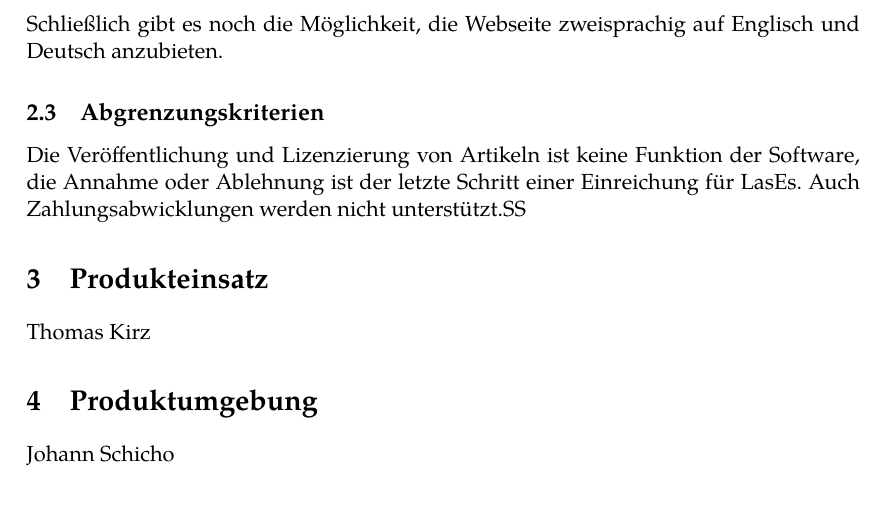
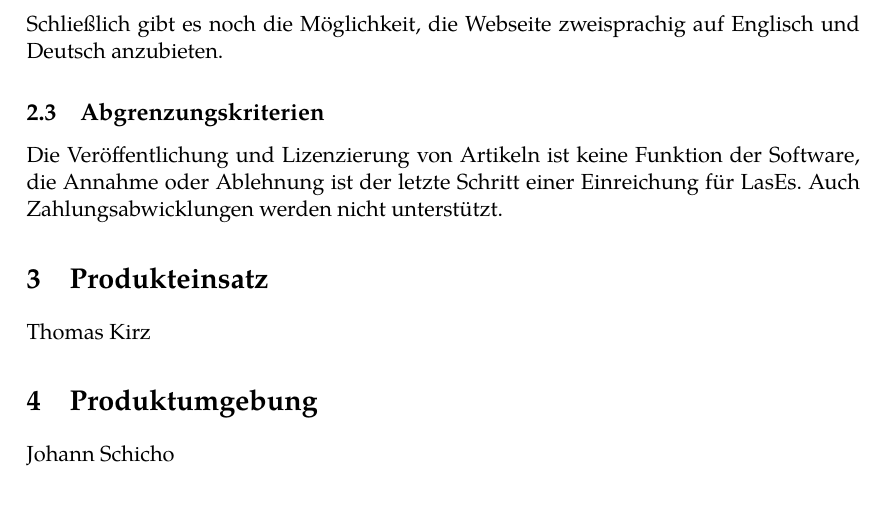
Before and after one commit to guersterst/LasEs, a LaTeX document (docs/Pflichtenheft/Main.tex, which reads docs/Pflichtenheft/Zielbestimmungen.tex): part of page 3 of 4, cut so that both start at the same text. Compiled offline with XeLaTeX.

Commit message:
denazification

```diff
--- a/docs/Pflichtenheft/Zielbestimmungen.tex
+++ b/docs/Pflichtenheft/Zielbestimmungen.tex
@@ -32,4 +32,4 @@ Schließlich gibt es noch die Möglichkeit, die Webseite zweisprachig auf Englis
 
 \subsection{Abgrenzungskriterien}
 
-Die Veröffentlichung und Lizenzierung von Artikeln ist keine Funktion der Software, die Annahme oder Ablehnung ist der letzte Schritt einer Einreichung für LasEs. Auch Zahlungsabwicklungen werden nicht unterstützt.SS
+Die Veröffentlichung und Lizenzierung von Artikeln ist keine Funktion der Software, die Annahme oder Ablehnung ist der letzte Schritt einer Einreichung für LasEs. Auch Zahlungsabwicklungen werden nicht unterstützt.
```
